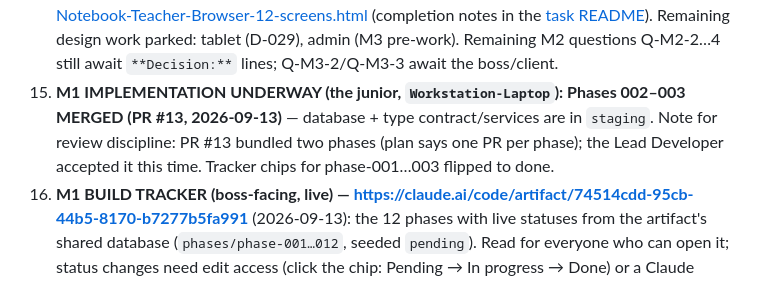
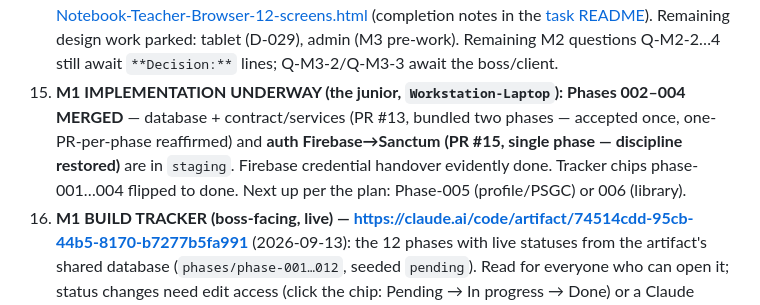
Before and after one commit to JLipreso/Notebook, a Markdown page: .claude/memory/current-status.md, the part around the change. Rendered like a GitHub page.

Commit message:
Status: junior's Phase-004 auth merged (PR #15); tracker chip flipped
Co-Authored-By: Claude Fable 5 <noreply@anthropic.com>

```diff
--- a/.claude/memory/current-status.md
+++ b/.claude/memory/current-status.md
@@ -36,7 +36,7 @@ _Last updated: 2026-09-13 (M3 plan + teacher design passes opened (D-033); roadm
 12. **M2 MILESTONE PLAN WRITTEN (task [2026-09-13-007](../../documents/2026-09-13-007-M2-Classroom-Plan/README.md), boss-approved parallel track).** Phase-201…212 at milestone level, built on schema §6 (tables 14–25, already designed). **Not implementable yet by design** — file-level detail fires when M1 Phases 007+009 merge. Four open questions (Q-M2-1…4: teacher design passes, pre-M3 free access, invitation email sender, lesson PDF approach) await the Lead Developer's `**Decision:**` lines — close before detail-fill. The junior's M1 work is unaffected and untouched (their branch: `Workstation-Laptop`).
 13. **M3 MILESTONE PLAN WRITTEN (task [2026-09-13-008](../../documents/2026-09-13-008-M3-Money-Admin-Plan/README.md)) — the roadmap is now COMPLETE end-to-end** (M1 file-level · M2/M3 milestone-level, detail-fill triggers written). Phase-301…311 on schema §7; detail-fill after M2 Phase-204. Five open questions (Q-M3-1…5); **⚠ Q-M3-2 (Google Play payments policy vs in-app GCash) is plan-shaping — send to boss/client NOW with Q-M3-3**; recommended answer = web-purchase flow. Deployment (Q-004) becomes blocking by M3 Phase-310 — start that conversation during M2.
 14. **M2 TEACHER DESIGN SURFACE COMPLETE (passes 4+5, D-033, both verified).** Canonical references for M2 Phase-201+: **mobile =** [Notebook-Teacher-Mobile-12-screens.html](../../documents/2026-09-13-006-Brand-Colors/Notebook-Teacher-Mobile-12-screens.html) · **browser =** [Notebook-Teacher-Browser-12-screens.html](../../documents/2026-09-13-006-Brand-Colors/Notebook-Teacher-Browser-12-screens.html) (completion notes in the [task README](../../documents/2026-09-13-006-Brand-Colors/README.md)). Remaining design work parked: tablet (D-029), admin (M3 pre-work). Remaining M2 questions Q-M2-2…4 still await `**Decision:**` lines; Q-M3-2/Q-M3-3 await the boss/client.
-15. **M1 IMPLEMENTATION UNDERWAY (the junior, `Workstation-Laptop`): Phases 002–003 MERGED (PR #13, 2026-09-13)** — database + type contract/services are in `staging`. Note for review discipline: PR #13 bundled two phases (plan says one PR per phase); the Lead Developer accepted it this time. Tracker chips for phase-001…003 flipped to done.
+15. **M1 IMPLEMENTATION UNDERWAY (the junior, `Workstation-Laptop`): Phases 002–004 MERGED** — database + contract/services (PR #13, bundled two phases — accepted once, one-PR-per-phase reaffirmed) and **auth Firebase→Sanctum (PR #15, single phase — discipline restored)** are in `staging`. Firebase credential handover evidently done. Tracker chips phase-001…004 flipped to done. Next up per the plan: Phase-005 (profile/PSGC) or 006 (library).
 16. **M1 BUILD TRACKER (boss-facing, live) — https://claude.ai/code/artifact/74514cdd-95cb-44b5-8170-b7277b5fa991** (2026-09-13): the 12 phases with live statuses from the artifact's shared database (`phases/phase-001…012`, seeded `pending`). Read for everyone who can open it; status changes need edit access (click the chip: Pending → In progress → Done) or a Claude session `write_db` on `phases/phase-NNN` `{status, updated_at}`. The plan README's completion ritual (step 3) now includes flipping it. **Lead Developer to-dos: share the link with the boss (view) and grant the junior edit access.** Note: the tracker declares the db capability, so it is organization-internal — viewers must be signed in.
 
 ### Once the brief is in
```
